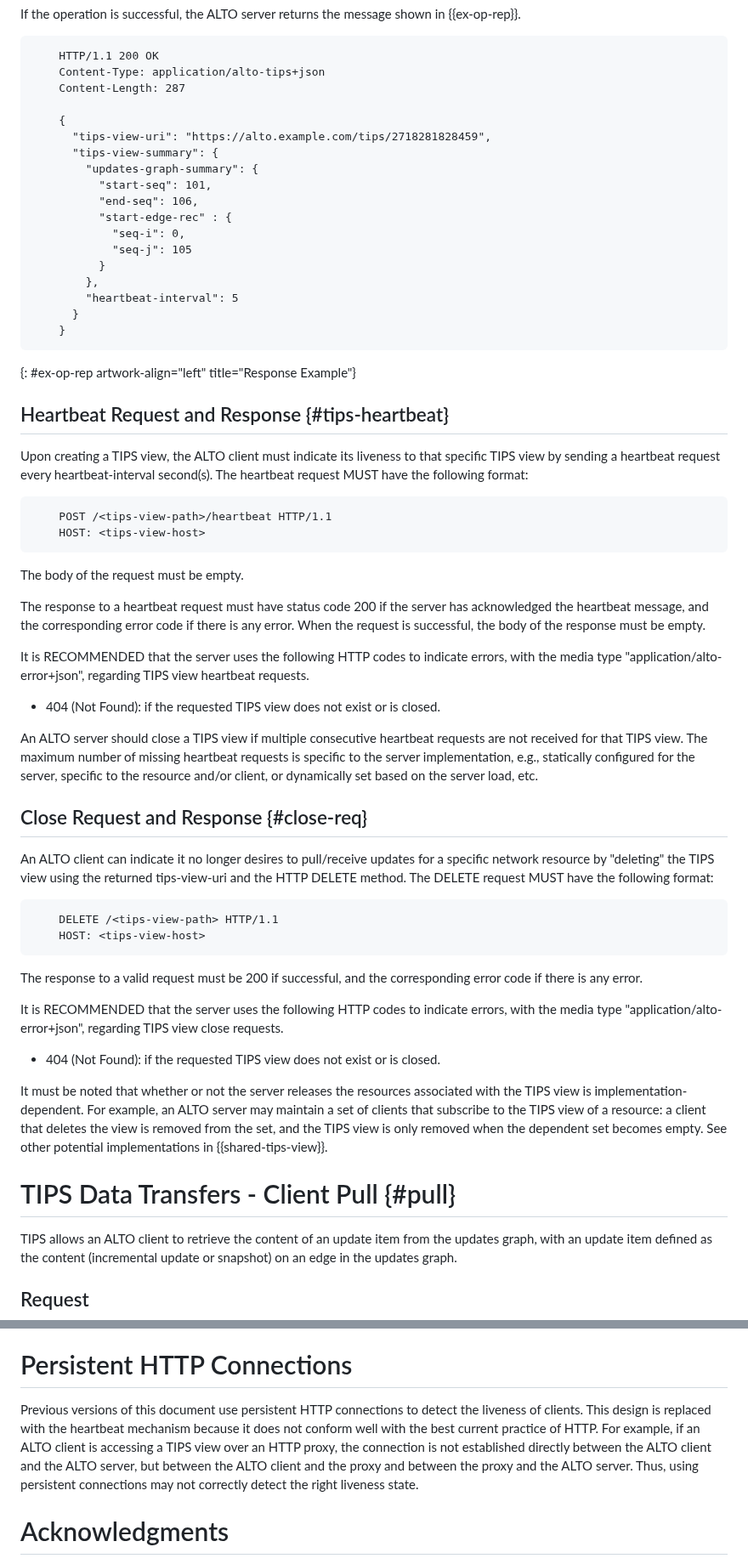
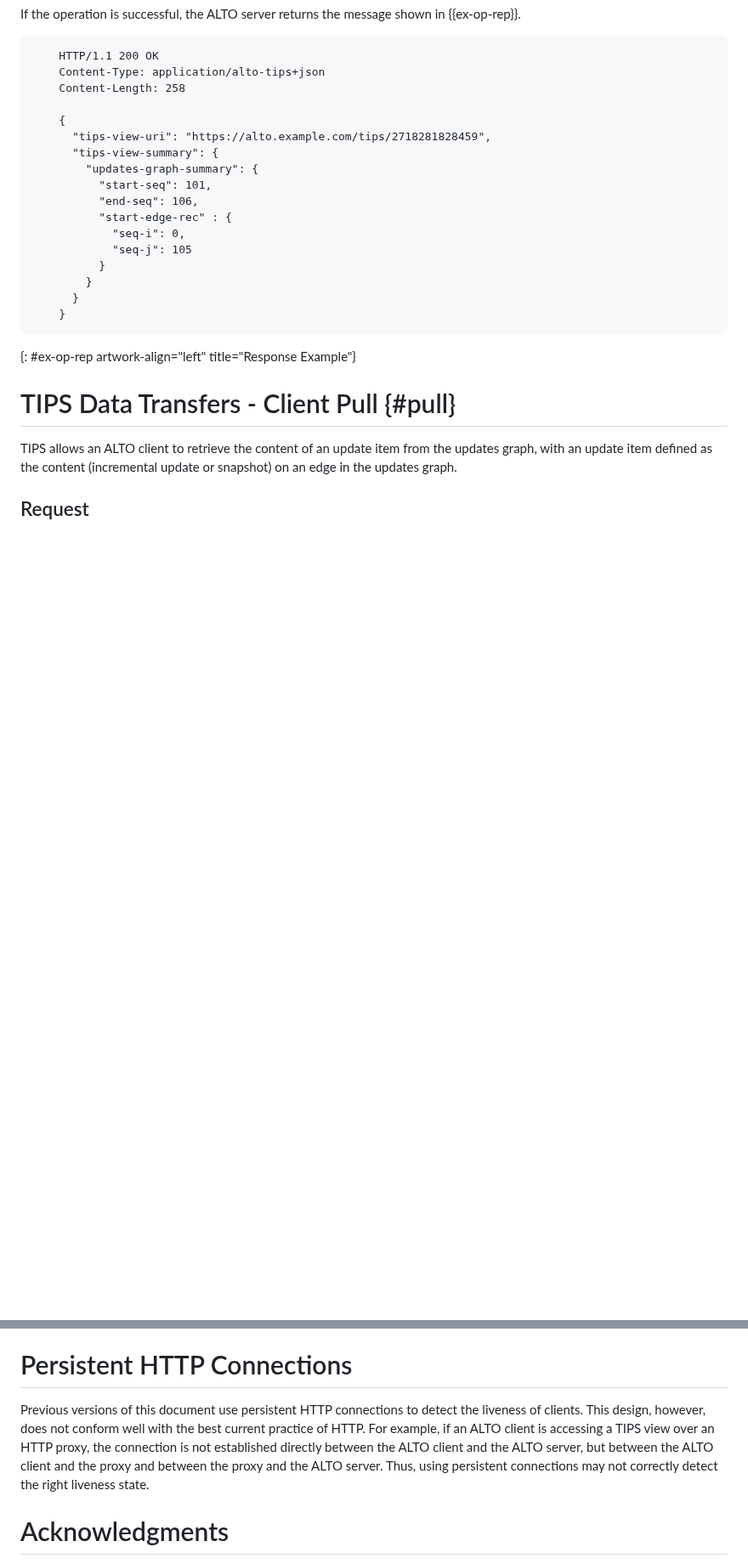
Before and after one commit to ietf-wg-alto/draft-ietf-alto-new-transport, a Markdown page: draft-ietf-alto-new-transport.md, 2 parts joined by grey strips. Shown at 85% size. GitHub-like rendering; blank space fills up the shorter version.

Commit message:
Revise based on discussion with AD/HTTPDIR reviewer
Signed-off-by: Kai Gao <emiapwil@gmail.com>

```diff
--- a/draft-ietf-alto-new-transport.md
+++ b/draft-ietf-alto-new-transport.md
@@ -984,7 +938,7 @@ message shown in {{ex-op-rep}}.
 ~~~~
     HTTP/1.1 200 OK
     Content-Type: application/alto-tips+json
-    Content-Length: 287
+    Content-Length: 258
 
     {
       "tips-view-uri": "https://alto.example.com/tips/2718281828459",
@@ -996,71 +950,11 @@ message shown in {{ex-op-rep}}.
             "seq-i": 0,
             "seq-j": 105
           }
-        },
-        "heartbeat-interval": 5
+        }
       }
     }
 ~~~~
 {: #ex-op-rep artwork-align="left" title="Response Example"}
-
-## Heartbeat Request and Response {#tips-heartbeat}
-
-Upon creating a TIPS view, the ALTO client must indicate its liveness to that
-specific TIPS view by sending a heartbeat request every heartbeat-interval
-second(s). The heartbeat request MUST have the following format:
-
-~~~~
-    POST /<tips-view-path>/heartbeat HTTP/1.1
-    HOST: <tips-view-host>
-~~~~
-
-The body of the request must be empty.
-
-The response to a heartbeat request must have status code 200 if the server has
-acknowledged the heartbeat message, and the corresponding error code if there is
-any error. When the request is successful, the body of the response must be empty.
-
-It is RECOMMENDED that the server uses the following HTTP codes to
-indicate errors, with the media type "application/alto-error+json",
-regarding TIPS view heartbeat requests.
-
--  404 (Not Found): if the requested TIPS view does not exist or is
-   closed.
-
-An ALTO server should close a TIPS view if multiple consecutive heartbeat
-requests are not received for that TIPS view. The maximum number of missing
-heartbeat requests is specific to the server implementation, e.g.,
-statically configured for the server, specific to the resource and/or client,
-or dynamically set based on the server load, etc.
-
-## Close Request and Response {#close-req}
-
-An ALTO client can indicate it no longer desires to pull/receive updates for a
-specific network resource by "deleting" the TIPS view using the returned
-tips-view-uri and the HTTP DELETE method. The DELETE request MUST have the
-following format:
-
-~~~~
-    DELETE /<tips-view-path> HTTP/1.1
-    HOST: <tips-view-host>
-~~~~
-
-The response to a valid request must be 200 if successful, and the
-corresponding error code if there is any error.
-
-It is RECOMMENDED that the server uses the following HTTP codes to
-indicate errors, with the media type "application/alto-error+json",
-regarding TIPS view close requests.
-
--  404 (Not Found): if the requested TIPS view does not exist or is
-   closed.
-
-It must be noted that whether or not the server releases the resources
-associated with the TIPS view is implementation-dependent. For example, an ALTO
-server may maintain a set of clients that subscribe to the TIPS view of a
-resource: a client that deletes the view is removed from the set, and the TIPS
-view is only removed when the dependent set becomes empty. See other potential
-implementations in {{shared-tips-view}}.
 
 # TIPS Data Transfers - Client Pull {#pull}
 
@@ -1798,13 +1684,12 @@ protocol improvement.
 # Persistent HTTP Connections
 
 Previous versions of this document use persistent HTTP connections to detect the
-liveness of clients. This design is replaced with the heartbeat mechanism
-because it does not conform well with the best current practice of HTTP. For
-example, if an ALTO client is accessing a TIPS view over an HTTP proxy, the
-connection is not established directly between the ALTO client and the ALTO
-server, but between the ALTO client and the proxy and between the proxy and the
-ALTO server. Thus, using persistent connections may not correctly detect the
-right liveness state.
+liveness of clients. This design, however, does not conform well with the best
+current practice of HTTP. For example, if an ALTO client is accessing a TIPS
+view over an HTTP proxy, the connection is not established directly between the
+ALTO client and the ALTO server, but between the ALTO client and the proxy and
+between the proxy and the ALTO server. Thus, using persistent connections may
+not correctly detect the right liveness state.
 
 # Acknowledgments
 {:numbered="false"}
```
Also changed, not shown: other parts of draft-ietf-alto-new-transport.md (+85 -139 lines).
